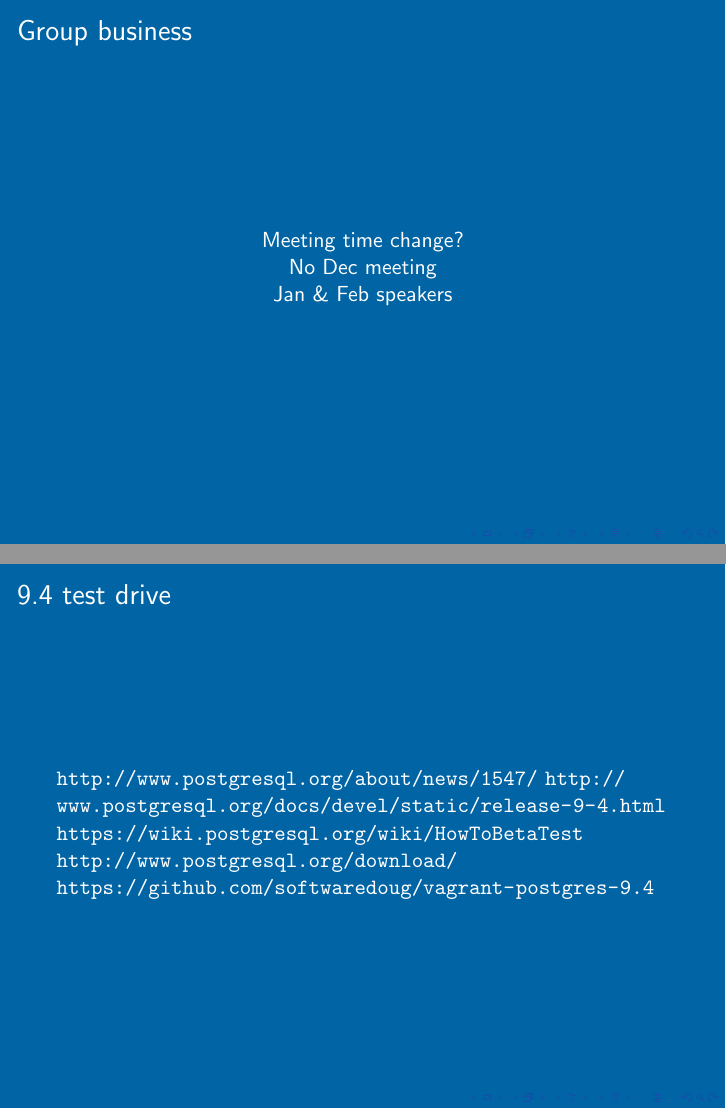
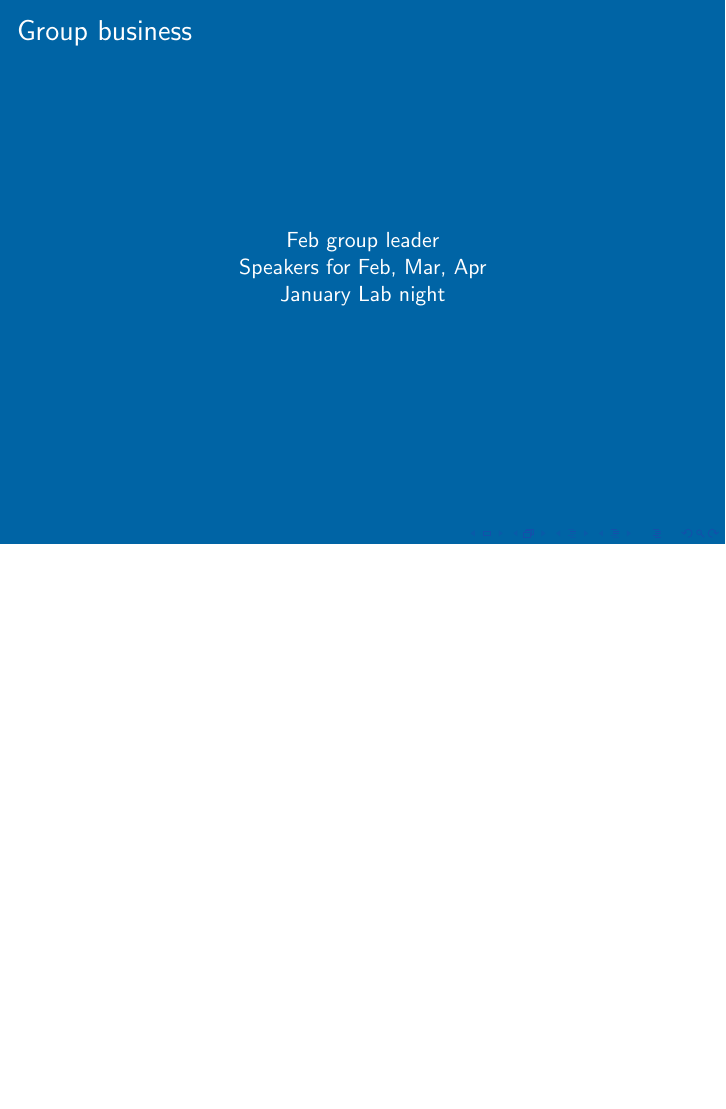
Before and after one commit to pdxpug/meeting_slides, LaTeX slides (PDXPUG.tex): pages 7 and 8 of 8 before the commit and page 8 of 8 after it, the two joined at a grey line, the shorter picture padded with empty space. Compiled offline with pdfLaTeX.

Commit message:
January meeting update

```diff
--- a/PDXPUG.tex
+++ b/PDXPUG.tex
@@ -94,21 +104,10 @@ Hiring/looking to be hired?\\
 {
   \frametitle{Group business}
   \begin{center}
-Meeting time change?\\
-No Dec meeting\\
-Jan \& Feb speakers\\
+Feb group leader\\
+Speakers for Feb, Mar, Apr\\
+January Lab night
   \end{center}
 }
 
-\frame
-{
-  \frametitle{9.4 test drive}
-  \url{http://www.postgresql.org/about/news/1547/}
-  \url{http://www.postgresql.org/docs/devel/static/release-9-4.html}
-  \url{https://wiki.postgresql.org/wiki/HowToBetaTest}
-  \url{http://www.postgresql.org/download/}
-  \url{https://github.com/softwaredoug/vagrant-postgres-9.4}
-}
-
-
 \end{document}
```
Also changed, not shown: PDXPUG.tex (22 more changed lines).
